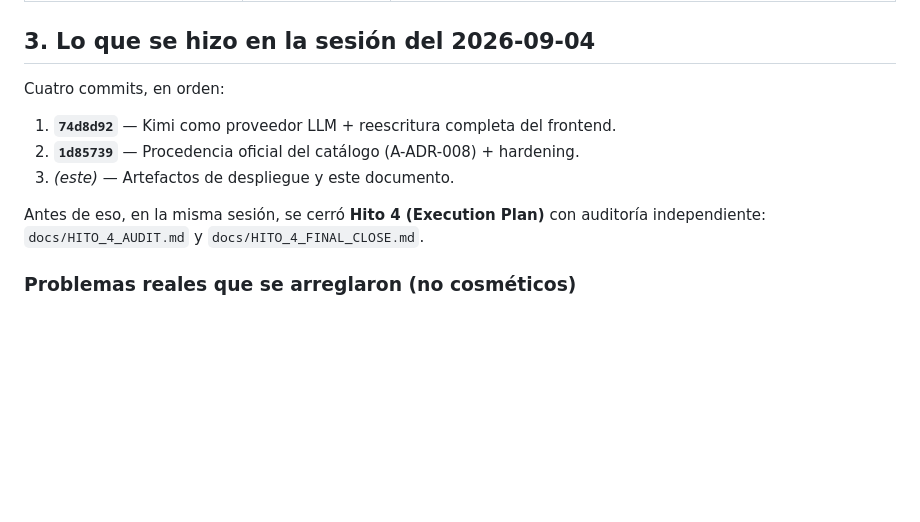
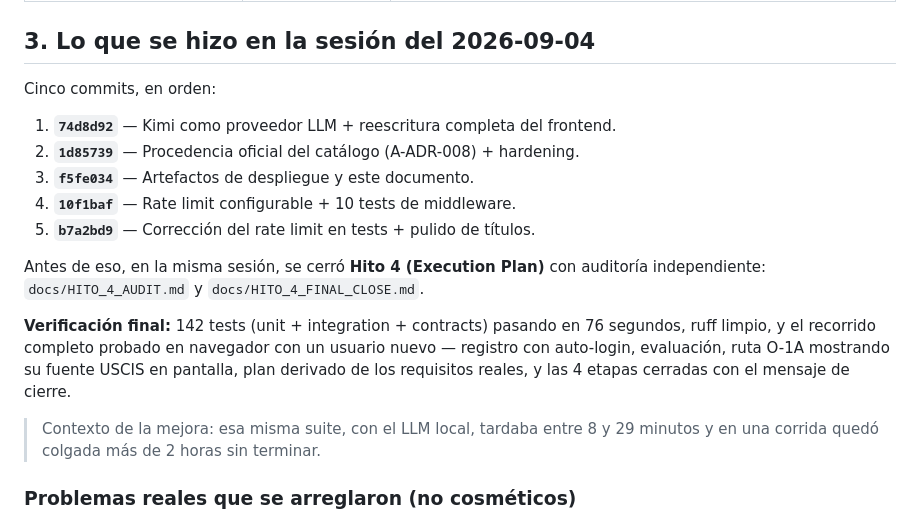
Before and after one commit to hernanjrestrepo/migpal, a Markdown page: docs/ESTADO_Y_PROXIMOS_PASOS.md, the part around the change. Rendered like a GitHub page; blank space fills up the shorter version.

Commit message:
docs: cierre del estado con la verificacion final de la sesion
Co-Authored-By: Claude Opus 5 <noreply@anthropic.com>

```diff
--- a/docs/ESTADO_Y_PROXIMOS_PASOS.md
+++ b/docs/ESTADO_Y_PROXIMOS_PASOS.md
@@ -36,14 +36,25 @@ Registro → Login → Perfil → Evaluación → Ruta recomendada → Aceptar
 
 ## 3. Lo que se hizo en la sesión del 2026-09-04
 
-Cuatro commits, en orden:
+Cinco commits, en orden:
 
 1. **`74d8d92`** — Kimi como proveedor LLM + reescritura completa del frontend.
 2. **`1d85739`** — Procedencia oficial del catálogo (A-ADR-008) + hardening.
-3. *(este)* — Artefactos de despliegue y este documento.
+3. **`f5fe034`** — Artefactos de despliegue y este documento.
+4. **`10f1baf`** — Rate limit configurable + 10 tests de middleware.
+5. **`b7a2bd9`** — Corrección del rate limit en tests + pulido de títulos.
 
 Antes de eso, en la misma sesión, se cerró **Hito 4 (Execution Plan)** con
 auditoría independiente: `docs/HITO_4_AUDIT.md` y `docs/HITO_4_FINAL_CLOSE.md`.
+
+**Verificación final:** 142 tests (unit + integration + contracts) pasando en
+76 segundos, ruff limpio, y el recorrido completo probado en navegador con un
+usuario nuevo — registro con auto-login, evaluación, ruta O-1A mostrando su
+fuente USCIS en pantalla, plan derivado de los requisitos reales, y las 4
+etapas cerradas con el mensaje de cierre.
+
+> Contexto de la mejora: esa misma suite, con el LLM local, tardaba entre 8 y
+> 29 minutos y en una corrida quedó colgada más de 2 horas sin terminar.
 
 ### Problemas reales que se arreglaron (no cosméticos)
 
```
